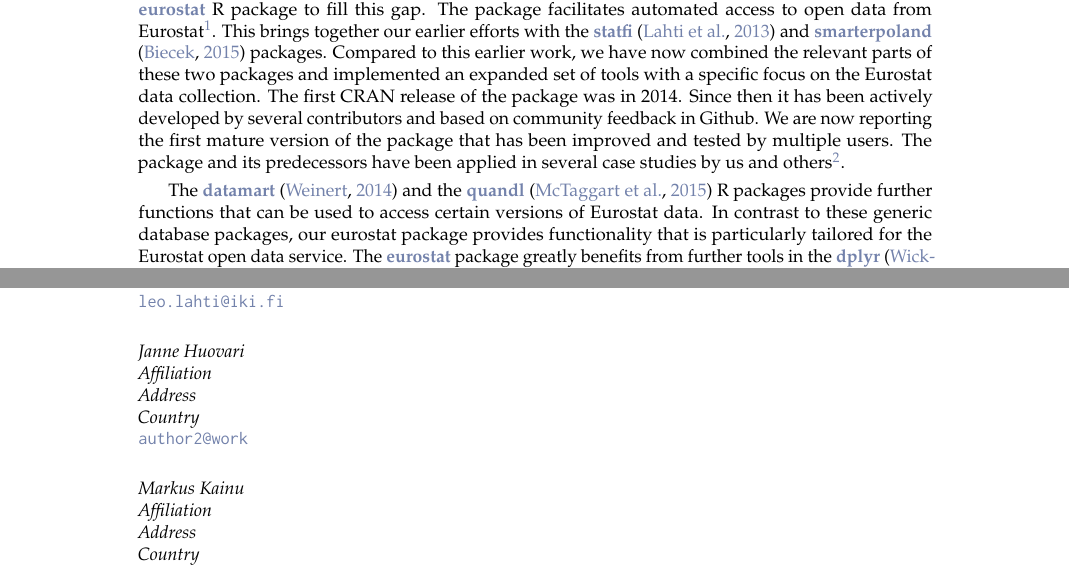
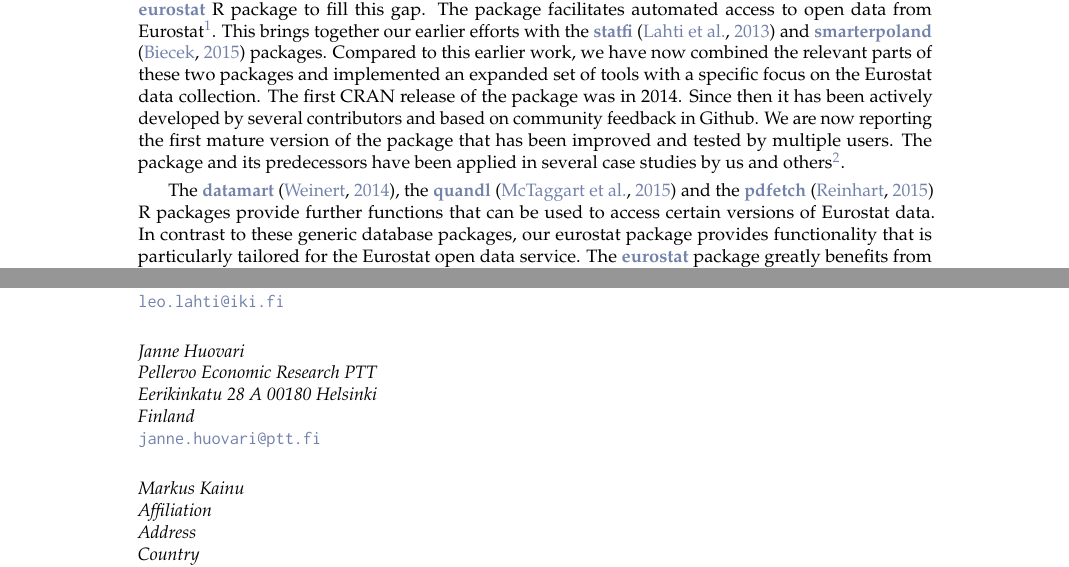
Before and after one commit to rOpenGov/eurostat, a LaTeX document (vignettes/2015-RJournal/RJwrapper.tex, which reads vignettes/2015-RJournal/lahti-huovari-kainu-biecek.tex): two parts of pages 1 and 7 of 7, joined at a grey line, cut so that both start at the same text. Compiled offline with pdfLaTeX.

Commit message:
pdfetch and huovari bio

```diff
--- a/vignettes/2015-RJournal/lahti-huovari-kainu-biecek.tex
+++ b/vignettes/2015-RJournal/lahti-huovari-kainu-biecek.tex
@@ -67,9 +67,9 @@ package and its predecessors have been applied in several case studies
 by us and others\footnote{See
 e.g. http://blog.revolutionanalytics.com/2015/04/financial-times-tracks-unemployment-with-r.html}.
 
-The \CRANpkg{datamart} \citep{datamart} and the
-\CRANpkg{quandl}
-\citep{quandl} R packages provide further functions that can be used to access
+The \CRANpkg{datamart} \citep{datamart}, the \CRANpkg{quandl} \citep{quandl} and
+the \CRANpkg{pdfetch} \citep{pdfetch}
+R packages provide further functions that can be used to access
 certain versions of Eurostat data. In contrast to these generic
 database packages, our eurostat package provides functionality that is
 particularly tailored for the Eurostat open data service.
@@ -395,10 +395,10 @@ Joona Lehtom{\"a}ki for feedback.
 \email{leo.lahti@iki.fi}
 
 \address{Janne Huovari\\
-  Affiliation\\
-  Address\\
-  Country\\}
-\email{author2@work}
+  Pellervo Economic Research PTT\\
+  Eerikinkatu 28 A 00180 Helsinki\\
+  Finland\\}
+\email{janne.huovari@ptt.fi}
 
 \address{Markus Kainu\\
   Affiliation\\
```
Also changed, not shown: vignettes/2015-RJournal/lahti-huovari-kainu-biecek.bib (+7 -1 lines).
